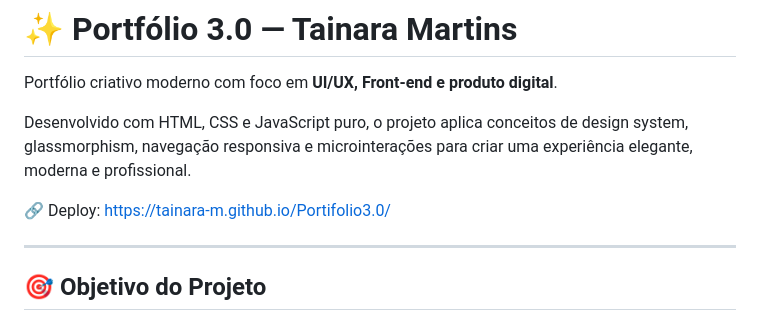
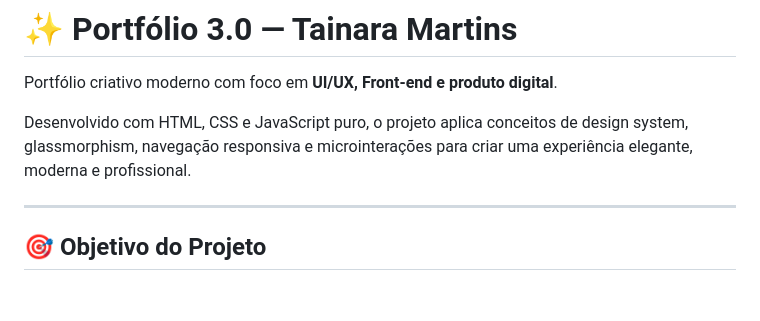
Before and after one commit to Tainara-m/Portif-lio-3.1, a Markdown page: README.md, the part around the change. Rendered like a GitHub page; blank space fills up the shorter version.

Commit message:
Remove deployment link from README
Removed the deployment link from the README.

```diff
--- a/README.md
+++ b/README.md
@@ -3,8 +3,6 @@
 Portfólio criativo moderno com foco em **UI/UX, Front-end e produto digital**.
 
 Desenvolvido com HTML, CSS e JavaScript puro, o projeto aplica conceitos de design system, glassmorphism, navegação responsiva e microinterações para criar uma experiência elegante, moderna e profissional.
-
-🔗 Deploy: https://tainara-m.github.io/Portifolio3.0/
 
 ---
 
```
